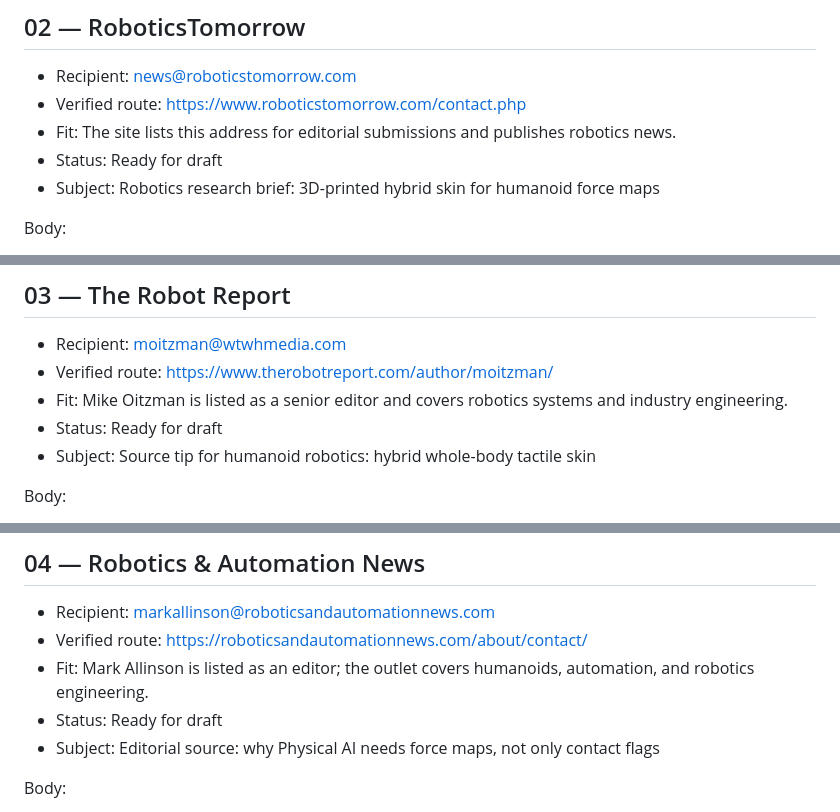
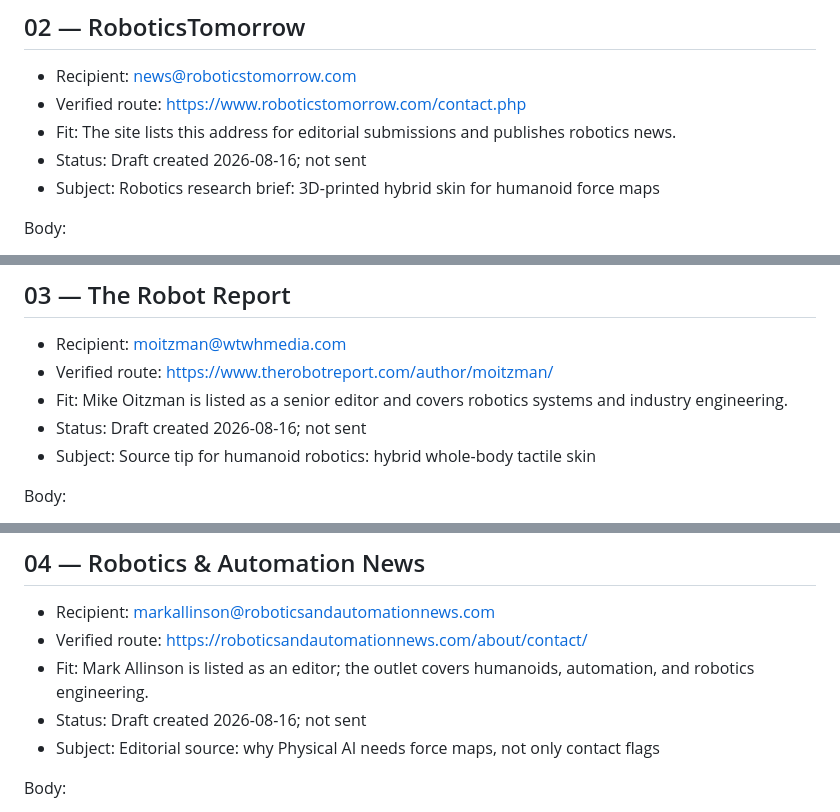
Before and after one commit to 156631890/roboskin.ai, a Markdown page: docs/outreach-batch-01.md, 3 parts joined by grey strips. Drawn GitHub-style.

```diff
--- a/docs/outreach-batch-01.md
+++ b/docs/outreach-batch-01.md
@@ -40,7 +40,7 @@ contact@roboskin.ai
 - Recipient: news@roboticstomorrow.com
 - Verified route: https://www.roboticstomorrow.com/contact.php
 - Fit: The site lists this address for editorial submissions and publishes robotics news.
-- Status: Ready for draft
+- Status: Draft created 2026-08-16; not sent
 - Subject: Robotics research brief: 3D-printed hybrid skin for humanoid force maps
 
 Body:
@@ -63,7 +63,7 @@ contact@roboskin.ai
 - Recipient: moitzman@wtwhmedia.com
 - Verified route: https://www.therobotreport.com/author/moitzman/
 - Fit: Mike Oitzman is listed as a senior editor and covers robotics systems and industry engineering.
-- Status: Ready for draft
+- Status: Draft created 2026-08-16; not sent
 - Subject: Source tip for humanoid robotics: hybrid whole-body tactile skin
 
 Body:
@@ -89,7 +89,7 @@ contact@roboskin.ai
 - Recipient: markallinson@roboticsandautomationnews.com
 - Verified route: https://roboticsandautomationnews.com/about/contact/
 - Fit: Mark Allinson is listed as an editor; the outlet covers humanoids, automation, and robotics engineering.
-- Status: Ready for draft
+- Status: Draft created 2026-08-16; not sent
 - Subject: Editorial source: why Physical AI needs force maps, not only contact flags
 
 Body:
```
Also changed, not shown: other parts of docs/outreach-batch-01.md (+5 -5 lines).
